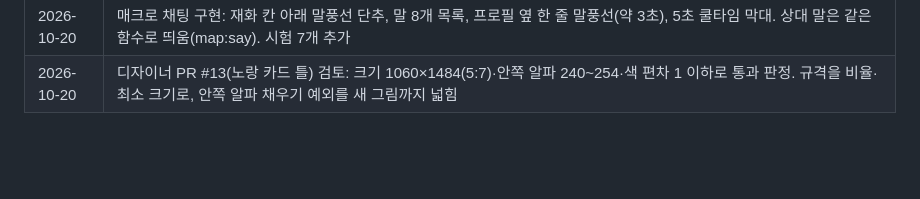
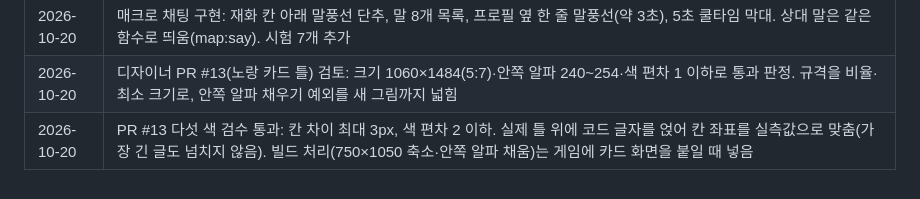
Before and after one commit to Proid97/Project_catfantagy, a Markdown page: docs/project-context.md, the part around the change. GitHub-like rendering; blank space fills up the shorter version.

```diff
--- a/docs/project-context.md
+++ b/docs/project-context.md
@@ -342,3 +342,4 @@ iPad에서 설계를 확인할 수 있게 만든 1차입니다. 판 생성은 So
 | 2026-10-20 | 카드 아이콘은 단순 벡터(코드로 그림), 수치 줄은 설명란 안. 카드 일러스트는 이야기가 있는 장면 그림 51장, 판 위 말 30장은 따로. 자원은 칸 그림에 그려 넣는 지형 타일 4장으로 바꾸기로 함. 디자이너 요청서(저장소 경로, 생성 문구 틀) 작성 |
 | 2026-10-20 | 매크로 채팅 구현: 재화 칸 아래 말풍선 단추, 말 8개 목록, 프로필 옆 한 줄 말풍선(약 3초), 5초 쿨타임 막대. 상대 말은 같은 함수로 띄움(map:say). 시험 7개 추가 |
 | 2026-10-20 | 디자이너 PR #13(노랑 카드 틀) 검토: 크기 1060×1484(5:7)·안쪽 알파 240~254·색 편차 1 이하로 통과 판정. 규격을 비율·최소 크기로, 안쪽 알파 채우기 예외를 새 그림까지 넓힘 |
+| 2026-10-20 | PR #13 다섯 색 검수 통과: 칸 차이 최대 3px, 색 편차 2 이하. 실제 틀 위에 코드 글자를 얹어 칸 좌표를 실측값으로 맞춤(가장 긴 글도 넘치지 않음). 빌드 처리(750×1050 축소·안쪽 알파 채움)는 게임에 카드 화면을 붙일 때 넣음 |
```
Also changed, not shown: docs/game-design.md (+1 -1 lines).
